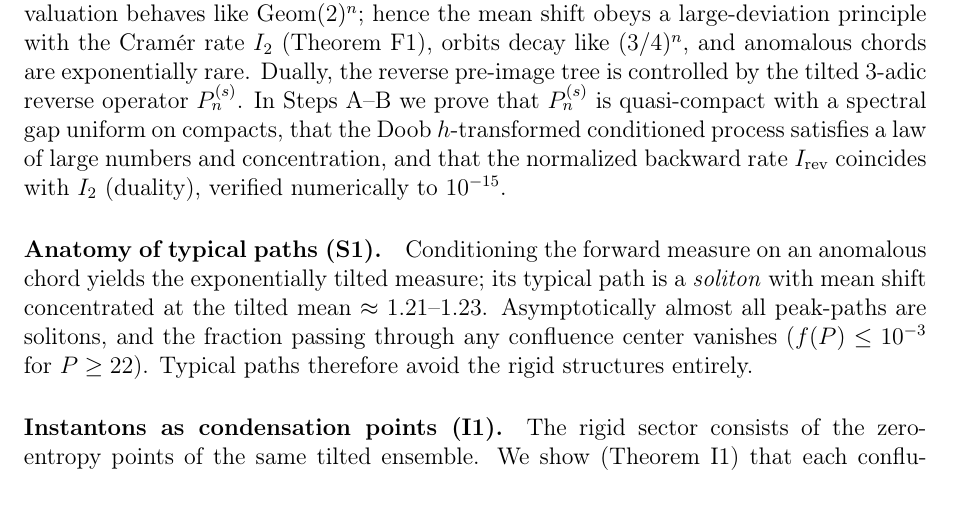
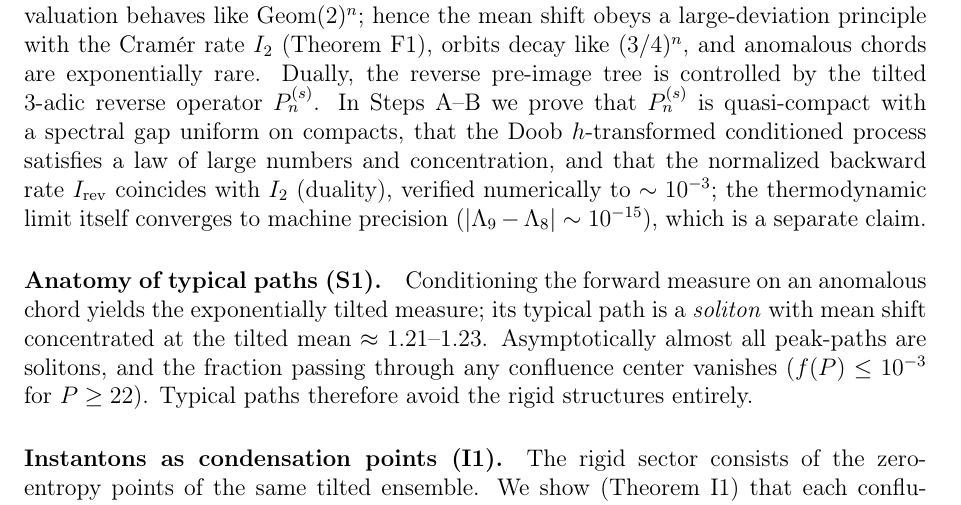
Before and after one commit to SergioTheory/Collatz-new-math, a LaTeX paper (docs/Collatz_NewMath_v1.tex): part of page 2 of 17, cut so that both start at the same text. Compiled offline with pdfLaTeX.

Commit message:
Final cosmetic fixes: duality precision and nats precision

```diff
--- a/docs/Collatz_NewMath_v1.tex
+++ b/docs/Collatz_NewMath_v1.tex
@@ -80,7 +80,8 @@ Steps~A--B we prove that $P_n^{(s)}$ is quasi-compact with a spectral gap
 uniform on compacts, that the Doob $h$-transformed conditioned process satisfies
 a law of large numbers and concentration, and that the normalized backward rate
 $I_{\mathrm{rev}}$ coincides with $I_2$ (duality), verified numerically to
-$10^{-15}$.
+$\sim 10^{-3}$; the thermodynamic limit itself converges to machine precision
+($|\Lambda_9-\Lambda_8|\sim 10^{-15}$), which is a separate claim.
 
 \paragraph{Anatomy of typical paths (S1).}
 Conditioning the forward measure on an anomalous chord yields the exponentially
```
Also changed, not shown: docs/Collatz_Shadowing_Note.tex (+1 -1 lines).
